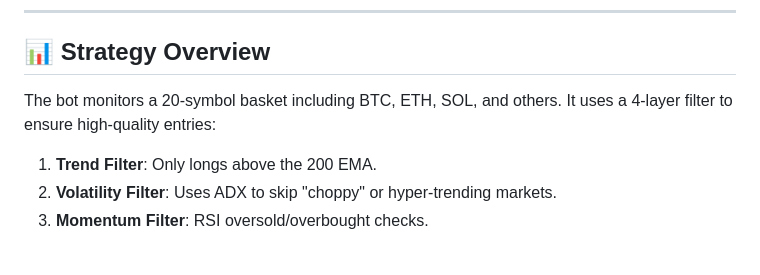
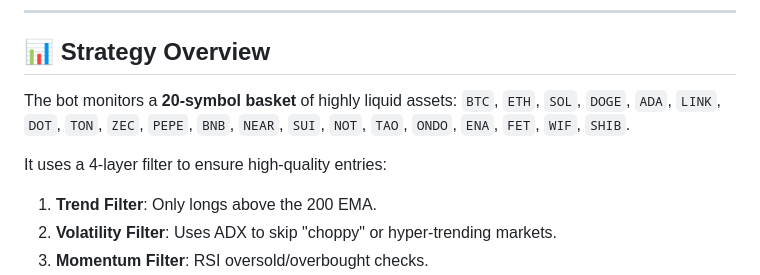
Before and after one commit to metaverse-sherpa/tradingbot, a Markdown page: README.md, the part around the change. Rendered like a GitHub page; blank space fills up the shorter version.

Commit message:
docs: update README with detailed list of monitored trading symbols

```diff
--- a/README.md
+++ b/README.md
@@ -60,7 +60,10 @@ Because this bot uses the **CCXT** library, it can be adapted for other exchange
 
 ## 📊 Strategy Overview
 
-The bot monitors a 20-symbol basket including BTC, ETH, SOL, and others. It uses a 4-layer filter to ensure high-quality entries:
+The bot monitors a **20-symbol basket** of highly liquid assets:
+`BTC`, `ETH`, `SOL`, `DOGE`, `ADA`, `LINK`, `DOT`, `TON`, `ZEC`, `PEPE`, `BNB`, `NEAR`, `SUI`, `NOT`, `TAO`, `ONDO`, `ENA`, `FET`, `WIF`, `SHIB`.
+
+It uses a 4-layer filter to ensure high-quality entries:
 1.  **Trend Filter**: Only longs above the 200 EMA.
 2.  **Volatility Filter**: Uses ADX to skip "choppy" or hyper-trending markets.
 3.  **Momentum Filter**: RSI oversold/overbought checks.
```
